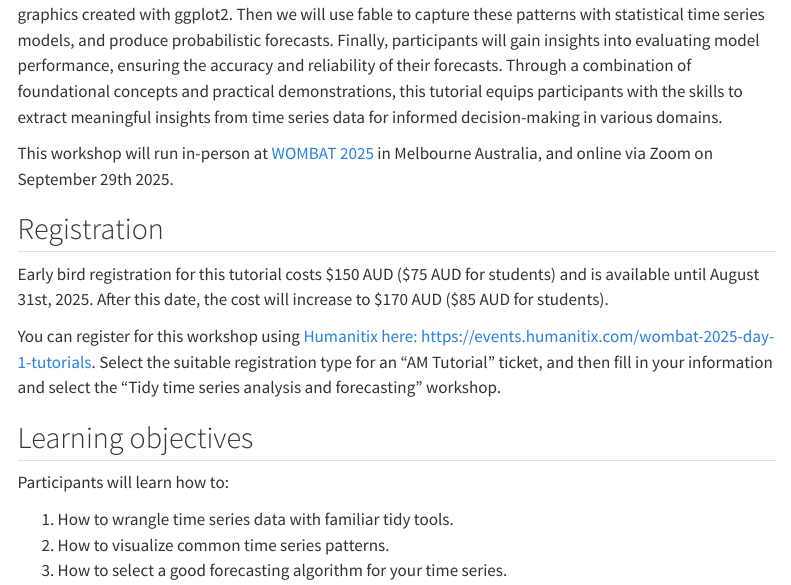
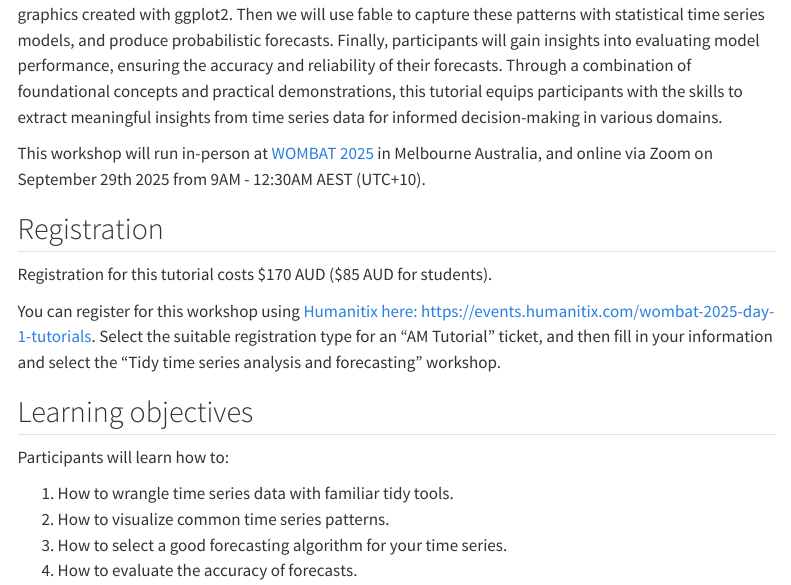
Before and after one commit to mitchelloharawild/workshop-fable-wombat2025, a Quarto document (index.qmd): the page in a window 1100 px wide, from 290 px down. Rendered offline with R 4.5, knitr and Pandoc in place of Quarto, with nearby package versions; menus at the side of the page are left out.

Commit message:
Remove early bird pricing from registration info

```diff
--- a/index.qmd
+++ b/index.qmd
@@ -8,11 +8,11 @@ title: "Tidy time series analysis and forecasting"
 
 Organisations of all types collect vast amounts of time series data, and there is a growing need for time series analytics to understand how things change in our fast-moving world. This tutorial provides a practical introduction to time series analytics and forecasting using R, utilising the tidyverse and tidy time series tools to enable analysis across many time series. Attendees will learn about commonly seen time series patterns, and how to find them with specialised time series graphics created with ggplot2. Then we will use fable to capture these patterns with statistical time series models, and produce probabilistic forecasts. Finally, participants will gain insights into evaluating model performance, ensuring the accuracy and reliability of their forecasts. Through a combination of foundational concepts and practical demonstrations, this tutorial equips participants with the skills to extract meaningful insights from time series data for informed decision-making in various domains.
 
-This workshop will run in-person at [WOMBAT 2025](https://wombat2025.numbat.space/) in Melbourne Australia, and online via Zoom on September 29th 2025.
+This workshop will run in-person at [WOMBAT 2025](https://wombat2025.numbat.space/) in Melbourne Australia, and online via Zoom on September 29th 2025 from 9AM - 12:30AM AEST (UTC+10).
 
 ## Registration
 
-Early bird registration for this tutorial costs $150 AUD ($75 AUD for students) and is available until August 31st, 2025. After this date, the cost will increase to $170 AUD ($85 AUD for students).
+Registration for this tutorial costs $170 AUD ($85 AUD for students).
 
 You can register for this workshop using [Humanitix here: ](https://events.humanitix.com/wombat-2025-day-1-tutorials) <https://events.humanitix.com/wombat-2025-day-1-tutorials>. Select the suitable registration type for an "AM Tutorial" ticket, and then fill in your information and select the "Tidy time series analysis and forecasting" workshop.
 
```
